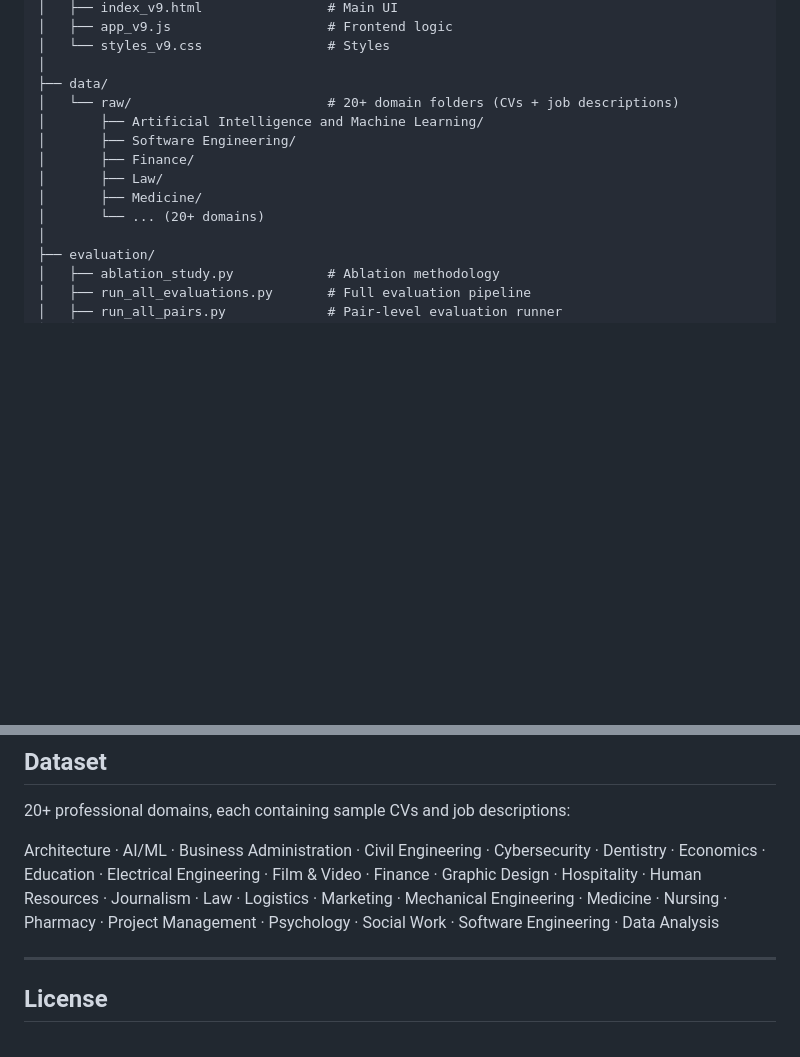
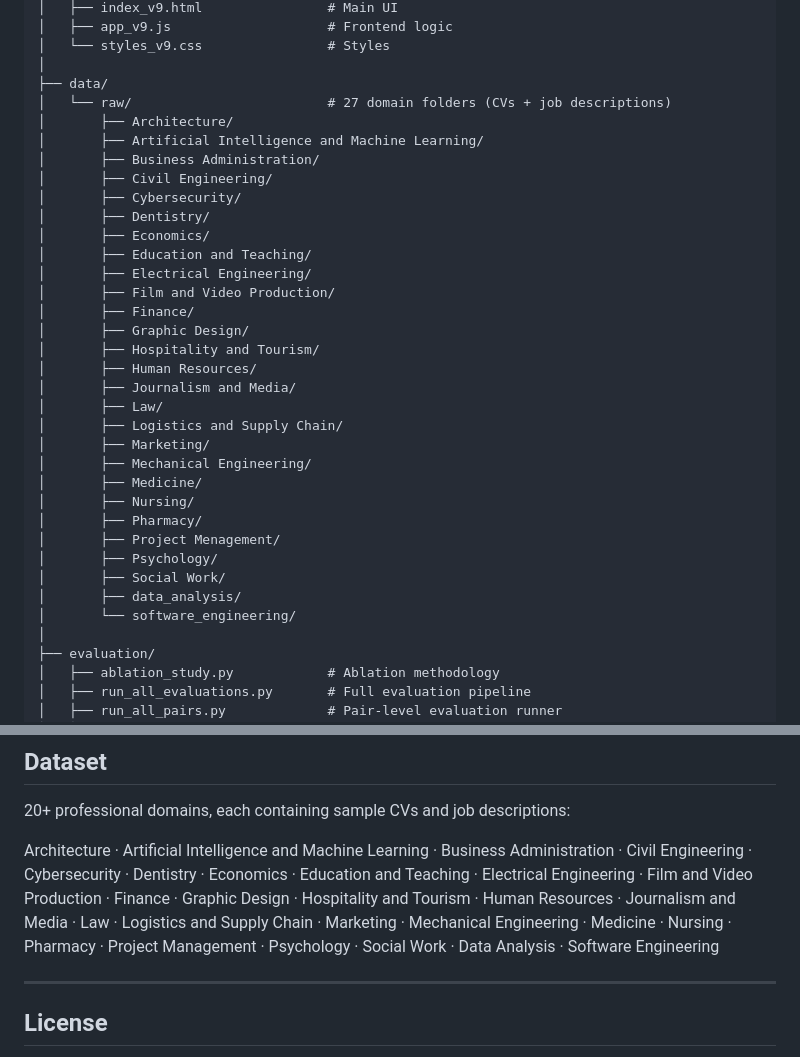
Before and after one commit to XhoanaPole/cv-job-matching, a Markdown page: README.md, 2 parts joined by grey strips. Drawn GitHub-style; blank space fills up the shorter version.

Commit message:
docs: update README with exact data/raw folder structure
List all 27 domain folders accurately matching the real filesystem.

Co-Authored-By: Claude Sonnet 4.6 <noreply@anthropic.com>

```diff
--- a/README.md
+++ b/README.md
@@ -64,13 +64,34 @@ cv-job-matching/
 │   └── styles_v9.css                # Styles
 │
 ├── data/
-│   └── raw/                         # 20+ domain folders (CVs + job descriptions)
+│   └── raw/                         # 27 domain folders (CVs + job descriptions)
+│       ├── Architecture/
 │       ├── Artificial Intelligence and Machine Learning/
-│       ├── Software Engineering/
+│       ├── Business Administration/
+│       ├── Civil Engineering/
+│       ├── Cybersecurity/
+│       ├── Dentistry/
+│       ├── Economics/
+│       ├── Education and Teaching/
+│       ├── Electrical Engineering/
+│       ├── Film and Video Production/
 │       ├── Finance/
+│       ├── Graphic Design/
+│       ├── Hospitality and Tourism/
+│       ├── Human Resources/
+│       ├── Journalism and Media/
 │       ├── Law/
+│       ├── Logistics and Supply Chain/
+│       ├── Marketing/
+│       ├── Mechanical Engineering/
 │       ├── Medicine/
-│       └── ... (20+ domains)
+│       ├── Nursing/
+│       ├── Pharmacy/
+│       ├── Project Menagement/
+│       ├── Psychology/
+│       ├── Social Work/
+│       ├── data_analysis/
+│       └── software_engineering/
 │
 ├── evaluation/
 │   ├── ablation_study.py            # Ablation methodology
@@ -190,7 +211,7 @@ python ablation_study.py
 
 20+ professional domains, each containing sample CVs and job descriptions:
 
-Architecture · AI/ML · Business Administration · Civil Engineering · Cybersecurity · Dentistry · Economics · Education · Electrical Engineering · Film & Video · Finance · Graphic Design · Hospitality · Human Resources · Journalism · Law · Logistics · Marketing · Mechanical Engineering · Medicine · Nursing · Pharmacy · Project Management · Psychology · Social Work · Software Engineering · Data Analysis
+Architecture · Artificial Intelligence and Machine Learning · Business Administration · Civil Engineering · Cybersecurity · Dentistry · Economics · Education and Teaching · Electrical Engineering · Film and Video Production · Finance · Graphic Design · Hospitality and Tourism · Human Resources · Journalism and Media · Law · Logistics and Supply Chain · Marketing · Mechanical Engineering · Medicine · Nursing · Pharmacy · Project Management · Psychology · Social Work · Data Analysis · Software Engineering
 
 ---
 
```
